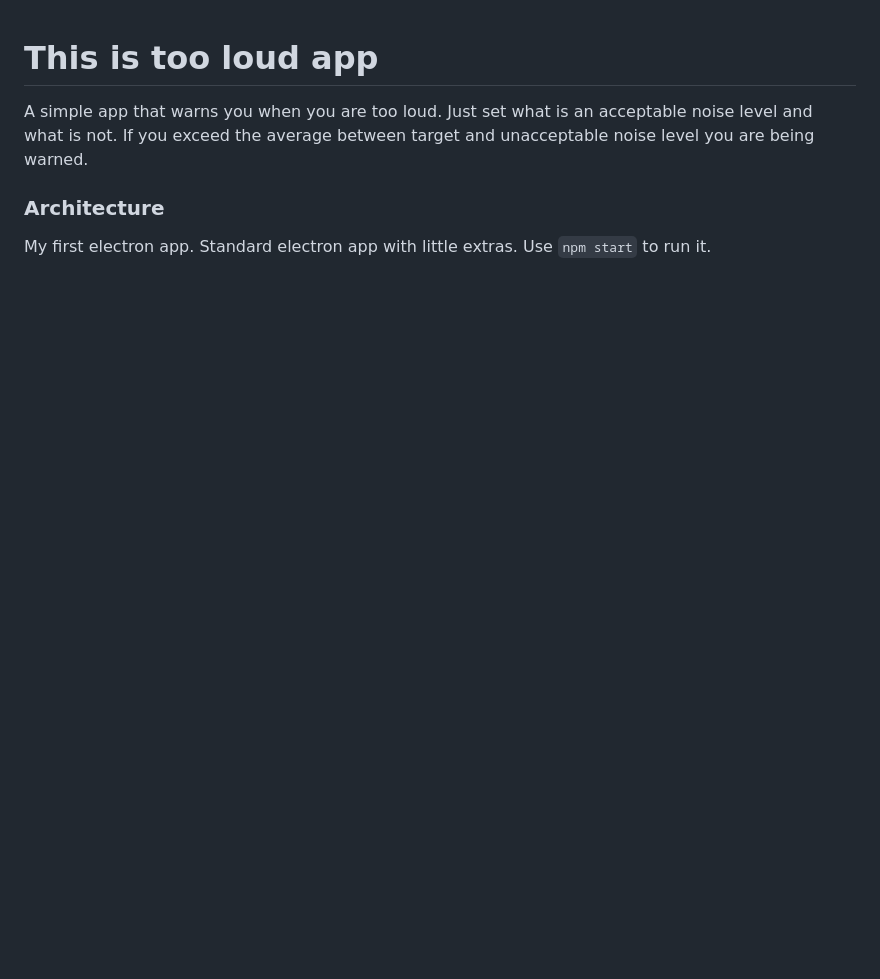
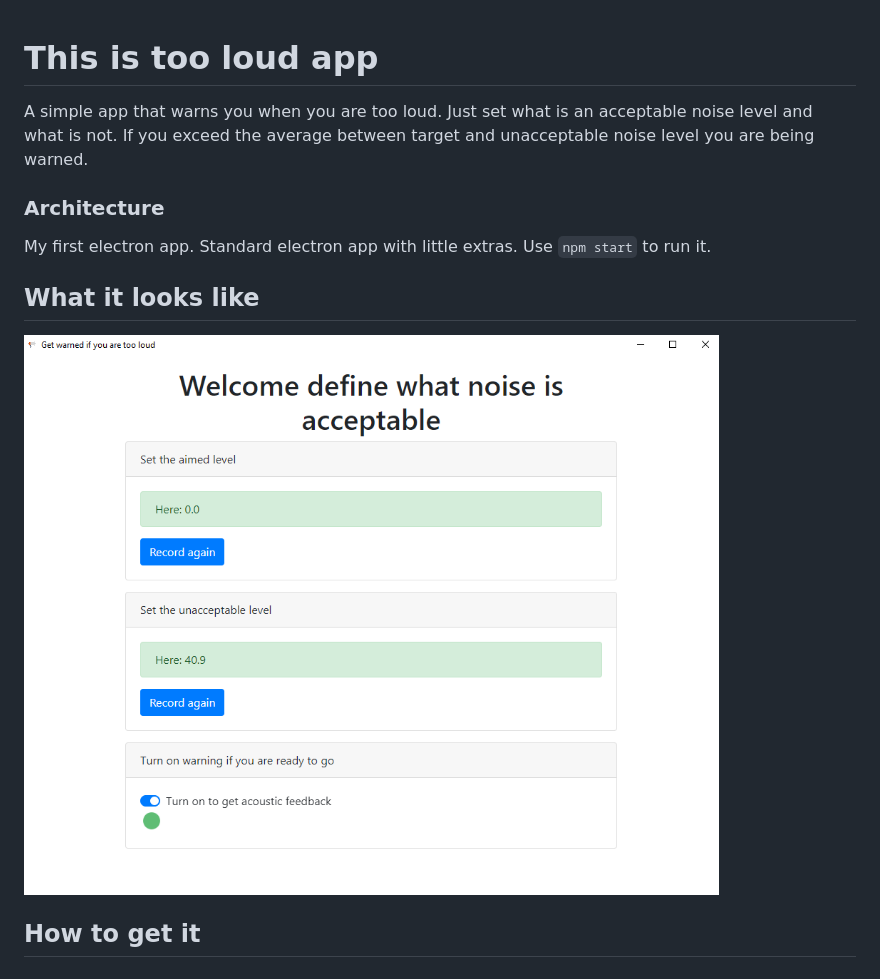
Before and after one commit to 1-alex98/this-is-too-loud, a Markdown page: readme.md, the part around the change. Drawn GitHub-style; pictures changed too: showcase.png (added); blank space fills up the shorter version.

```diff
--- a/readme.md
+++ b/readme.md
@@ -4,3 +4,6 @@ If you exceed the average between target and unacceptable noise level you are be
 
 ### Architecture
 My first electron app. Standard electron app with little extras. Use `npm start` to run it.
+## What it looks like
+![Showcase](showcase.png)
+## How to get it
```
Also changed, not shown: 6 other files.
